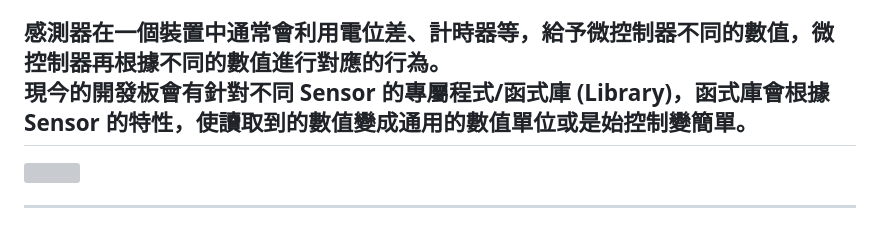
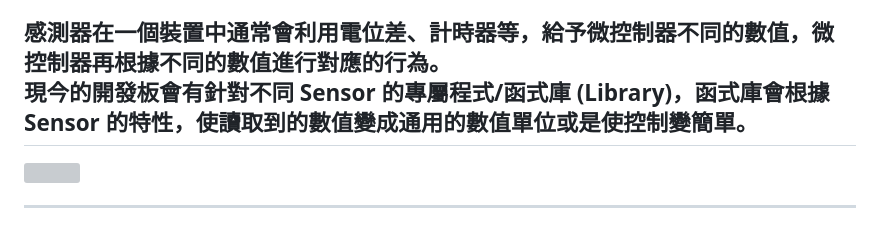
Before and after one commit to anorak097/WFSH_IoT, a Markdown page: slides.md, the part around the change. Rendered like a GitHub page; grey boxes are pictures that could not be loaded.

Commit message:
修正描述中「使控制變簡單」的語句，提升語意清晰度

```diff
--- a/slides.md
+++ b/slides.md
@@ -207,7 +207,7 @@ color: dark
     <div style="width: 100%; display: flex; align-items: flex-start; box-sizing: border-box;">
         <div style="width: 66%; padding-right: 20px; box-sizing: border-box;">
             <h2>感測器在一個裝置中通常會利用電位差、計時器等，<span style="background:#FFE45E; color:black;">給予微控制器不同的數值</span>，微控制器再根據不同的數值進行對應的行為。<br>
-            現今的開發板會有<span style="background:#FFE45E; color:black;">針對不同 Sensor 的專屬程式/函式庫 (Library)</span>，函式庫會根據 Sensor 的特性，<span style="background:#FFE45E; color:black;">使讀取到的數值變成通用的數值單位</span>或是始控制變簡單。
+            現今的開發板會有<span style="background:#FFE45E; color:black;">針對不同 Sensor 的專屬程式/函式庫 (Library)</span>，函式庫會根據 Sensor 的特性，<span style="background:#FFE45E; color:black;">使讀取到的數值變成通用的數值單位</span>或是使控制變簡單。
             </h2>
         </div>
         <div style="width: 34%; display: flex; flex-direction: column; align-items: center; text-align: center; box-sizing: border-box;">
```
